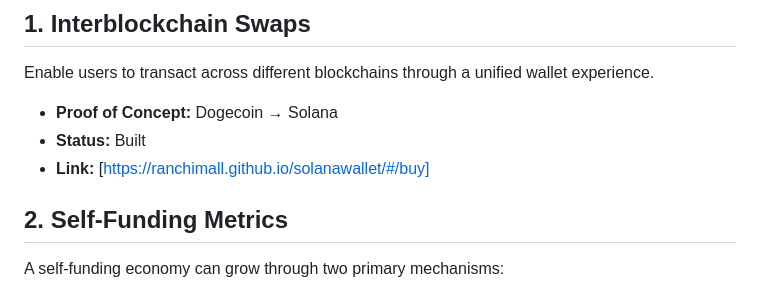
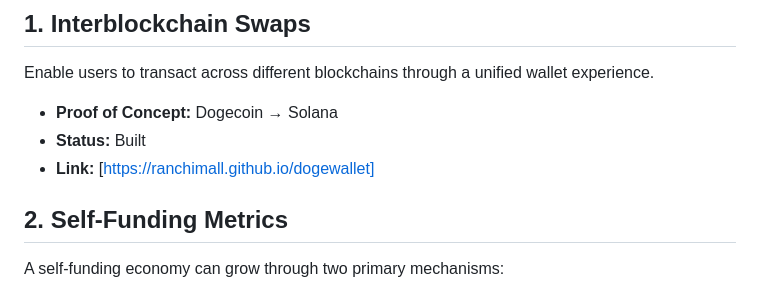
Before and after one commit to ranchimall/selffunding, a Markdown page: README.md, the part around the change. Drawn GitHub-style.

```diff
--- a/README.md
+++ b/README.md
@@ -13,7 +13,7 @@ Enable users to transact across different blockchains through a unified wallet e
 
 - **Proof of Concept:** Dogecoin → Solana
 - **Status:** Built
-- **Link:** [https://ranchimall.github.io/solanawallet/#/buy]
+- **Link:** [https://ranchimall.github.io/dogewallet]
 
 ## 2. Self-Funding Metrics
 
```
